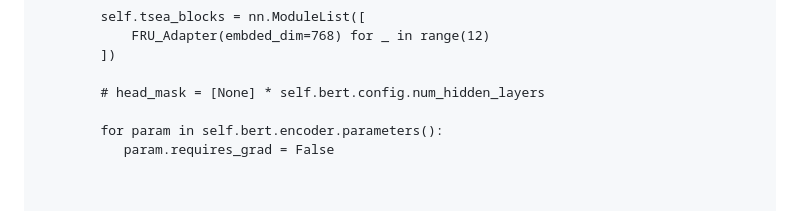
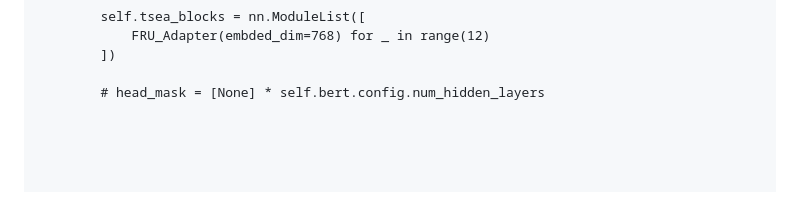
Before and after one commit to MyungBeomHer/-BERT-FRU-Adapter, a Markdown page: README.md, the part around the change. Rendered like a GitHub page.

```diff
--- a/README.md
+++ b/README.md
@@ -73,8 +73,7 @@ class KobertCRF(nn.Module):
 
         # head_mask = [None] * self.bert.config.num_hidden_layers
 
-        for param in self.bert.encoder.parameters():
-           param.requires_grad = False
+
 
 
 
```
